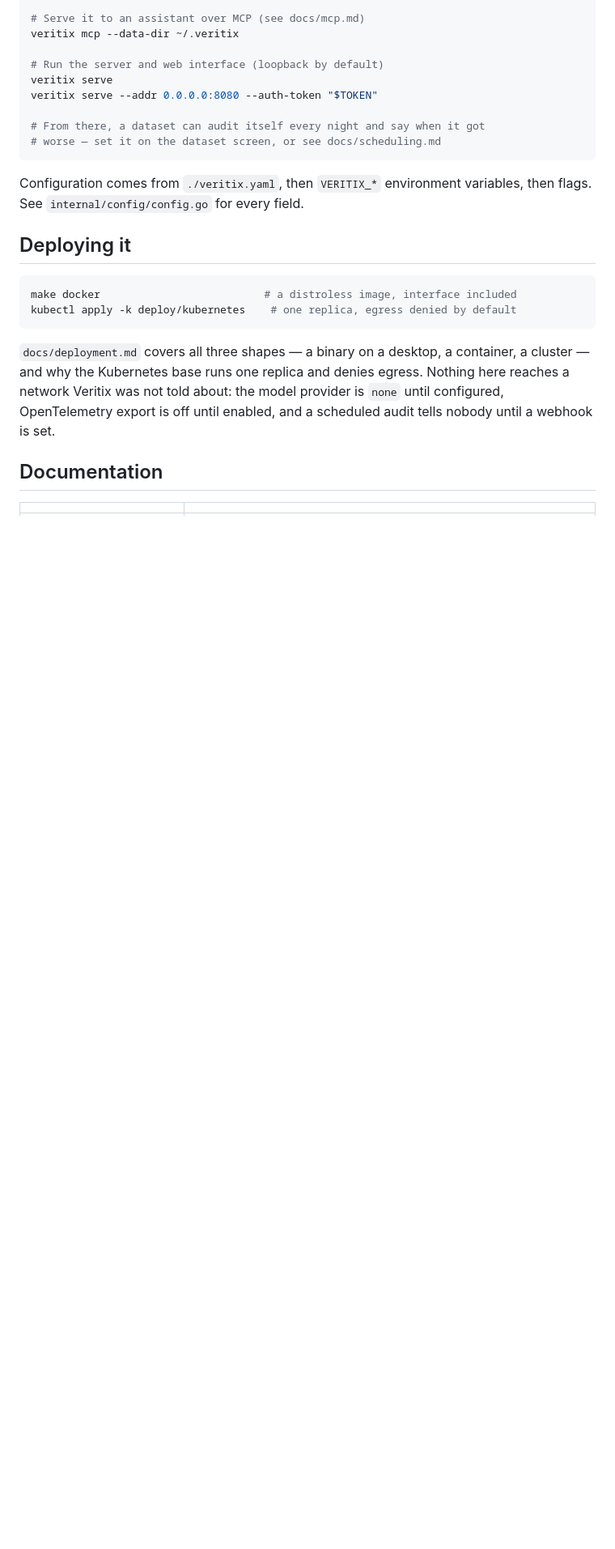
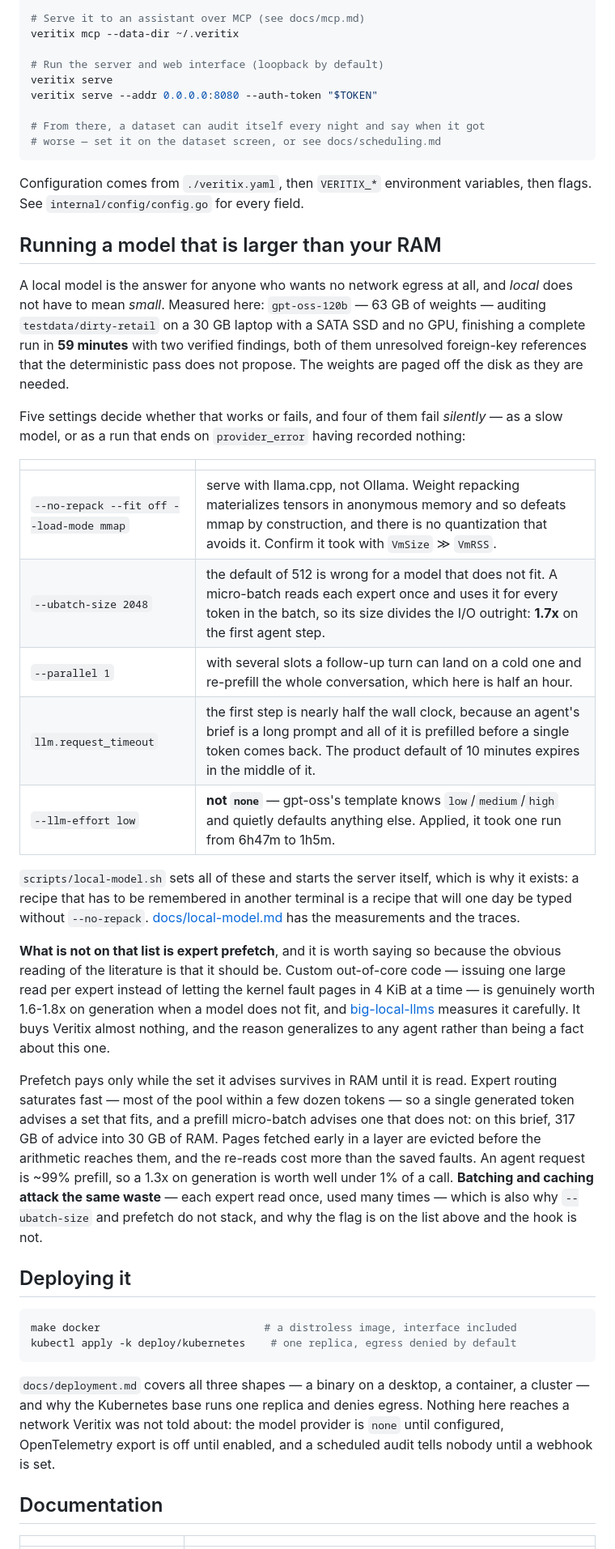
Before and after one commit to russellw/veritix, a Markdown page: README.md, the part around the change. Shown at 81% size. GitHub-like rendering; blank space fills up the shorter version.

Commit message:
Write down the recipe for a model larger than the machine
Five settings decide whether a 63 GB model audits anything on a 30 GB laptop,
and four of them fail silently — as a slow model, or as a run that ends on
provider_error with nothing recorded. They were only in docs/local-model.md,
among the traces.

Also say why expert prefetch is not on the list, since the literature says it
should be: it pays only while the set it advises survives in RAM, and an agent
request is ~99% prefill, where a micro-batch selects nearly the whole pool.

Co-Authored-By: Claude Opus 5 <noreply@anthropic.com>

````diff
--- a/README.md
+++ b/README.md
@@ -126,6 +126,52 @@ veritix serve --addr 0.0.0.0:8080 --auth-token "$TOKEN"
 Configuration comes from `./veritix.yaml`, then `VERITIX_*` environment
 variables, then flags. See `internal/config/config.go` for every field.
 
+## Running a model that is larger than your RAM
+
+A local model is the answer for anyone who wants no network egress at all, and
+*local* does not have to mean *small*. Measured here: `gpt-oss-120b` — 63 GB of
+weights — auditing `testdata/dirty-retail` on a 30 GB laptop with a SATA SSD and
+no GPU, finishing a complete run in **59 minutes** with two verified findings,
+both of them unresolved foreign-key references that the deterministic pass does
+not propose. The weights are paged off the disk as they are needed.
+
+Five settings decide whether that works or fails, and four of them fail
+*silently* — as a slow model, or as a run that ends on `provider_error` having
+recorded nothing:
+
+| | |
+|---|---|
+| `--no-repack --fit off --load-mode mmap` | serve with llama.cpp, not Ollama. Weight repacking materializes tensors in anonymous memory and so defeats mmap by construction, and there is no quantization that avoids it. Confirm it took with `VmSize` ≫ `VmRSS`. |
+| `--ubatch-size 2048` | the default of 512 is wrong for a model that does not fit. A micro-batch reads each expert once and uses it for every token in the batch, so its size divides the I/O outright: **1.7x** on the first agent step. |
+| `--parallel 1` | with several slots a follow-up turn can land on a cold one and re-prefill the whole conversation, which here is half an hour. |
+| `llm.request_timeout` | the first step is nearly half the wall clock, because an agent's brief is a long prompt and all of it is prefilled before a single token comes back. The product default of 10 minutes expires in the middle of it. |
+| `--llm-effort low` | **not `none`** — gpt-oss's template knows `low`/`medium`/`high` and quietly defaults anything else. Applied, it took one run from 6h47m to 1h5m. |
+
+`scripts/local-model.sh` sets all of these and starts the server itself, which
+is why it exists: a recipe that has to be remembered in another terminal is a
+recipe that will one day be typed without `--no-repack`.
+[docs/local-model.md](docs/local-model.md) has the measurements and the traces.
+
+**What is not on that list is expert prefetch**, and it is worth saying so
+because the obvious reading of the literature is that it should be. Custom
+out-of-core code — issuing one large read per expert instead of letting the
+kernel fault pages in 4 KiB at a time — is genuinely worth 1.6-1.8x on
+generation when a model does not fit, and
+[big-local-llms](https://github.com/russellw/big-local-llms) measures it
+carefully. It buys Veritix almost nothing, and the reason generalizes to any
+agent rather than being a fact about this one.
+
+Prefetch pays only while the set it advises survives in RAM until it is read.
+Expert routing saturates fast — most of the pool within a few dozen tokens — so
+a single generated token advises a set that fits, and a prefill micro-batch
+advises one that does not: on this brief, 317 GB of advice into 30 GB of RAM.
+Pages fetched early in a layer are evicted before the arithmetic reaches them,
+and the re-reads cost more than the saved faults. An agent request is ~99%
+prefill, so a 1.3x on generation is worth well under 1% of a call. **Batching
+and caching attack the same waste** — each expert read once, used many times —
+which is also why `--ubatch-size` and prefetch do not stack, and why the flag
+is on the list above and the hook is not.
+
 ## Deploying it
 
 ```sh
````
